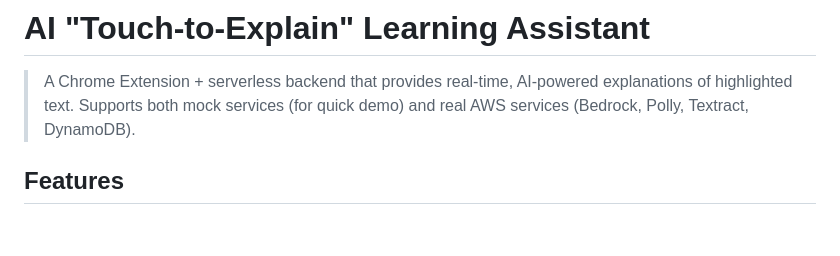
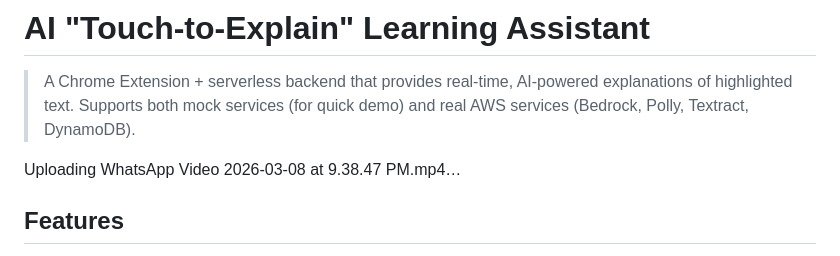
Before and after one commit to pankajthakur140705-maker/AI-Touch-to-Explain-Learning-Assistant, a Markdown page: README.md, the part around one of its changes. Drawn GitHub-style; blank space fills up the shorter version.

```diff
--- a/README.md
+++ b/README.md
@@ -1,6 +1,9 @@
 # AI "Touch-to-Explain" Learning Assistant
 
 > A Chrome Extension + serverless backend that provides real-time, AI-powered explanations of highlighted text. Supports both mock services (for quick demo) and real AWS services (Bedrock, Polly, Textract, DynamoDB).
+
+Uploading WhatsApp Video 2026-03-08 at 9.38.47 PM.mp4…
+
 
 ## Features
 
```
Also changed, not shown: other parts of README.md (+1 -0 lines).
